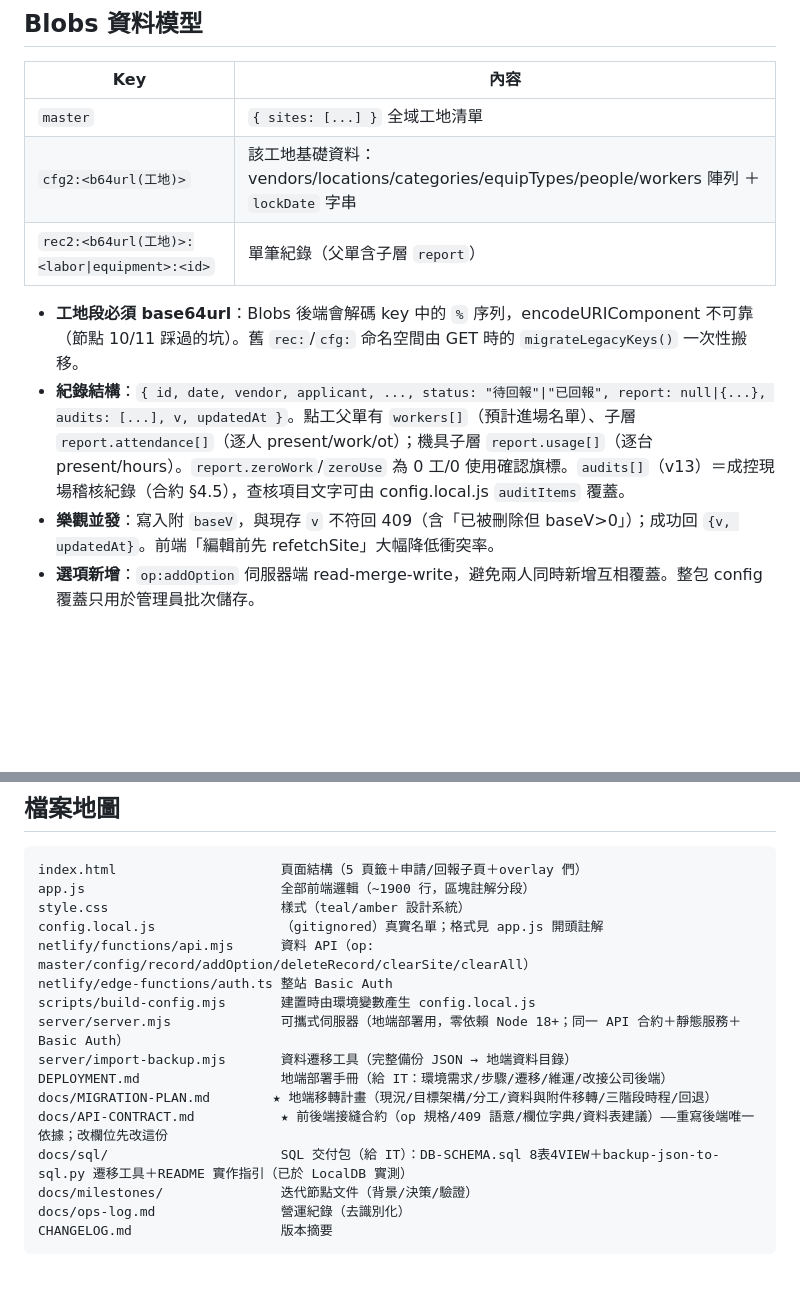
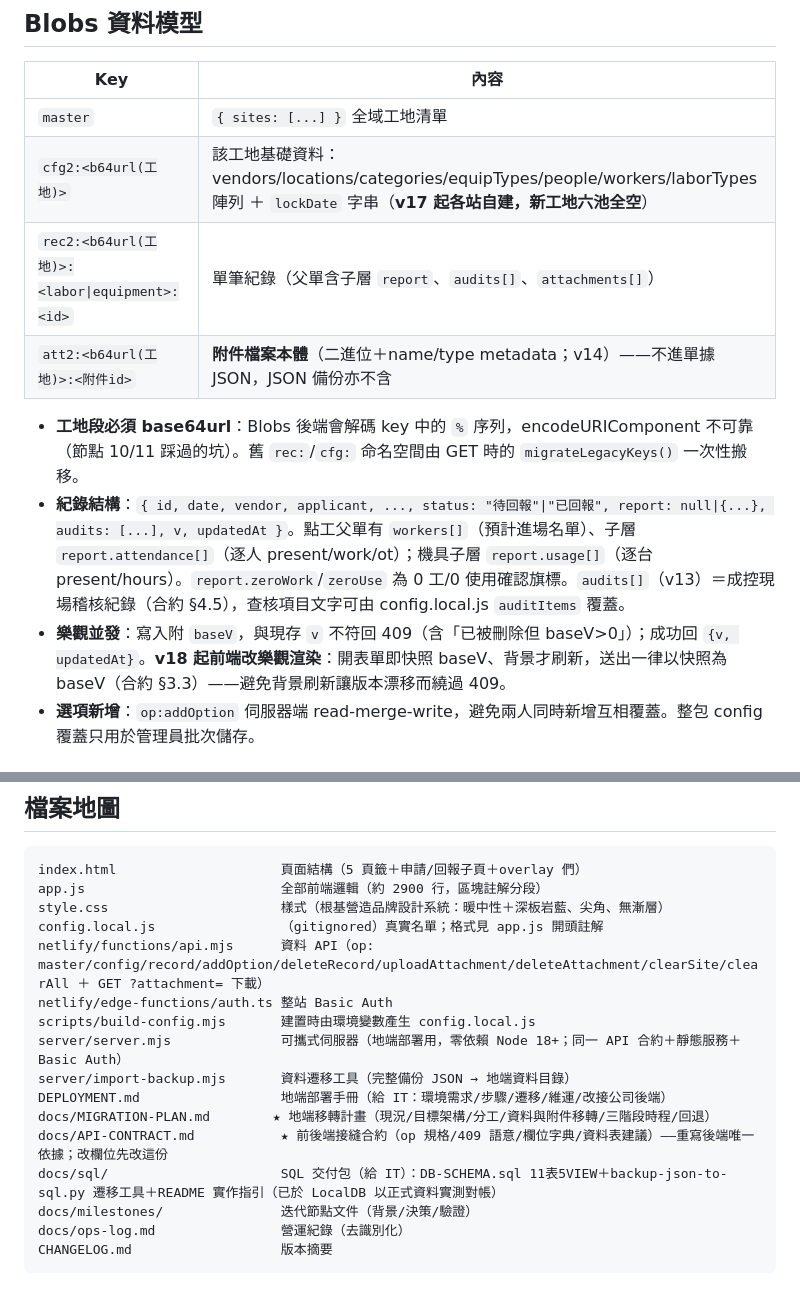
Before and after one commit to weixiang1130/Daily-Manpower-and-Equipment-Report, a Markdown page: CLAUDE.md, 2 parts joined by grey strips. Rendered like a GitHub page; blank space fills up the shorter version.

Commit message:
docs: 同步技術文件過時數字（11表5VIEW、附件命名空間、v17 各站自建、v18 baseV 快照）
Co-Authored-By: Claude Fable 5 <noreply@anthropic.com>

````diff
--- a/CLAUDE.md
+++ b/CLAUDE.md
@@ -26,12 +26,13 @@ netlify/functions/api.mjs        資料 API（函式內二次驗證同一組帳
 | Key | 內容 |
 |---|---|
 | `master` | `{ sites: [...] }` 全域工地清單 |
-| `cfg2:<b64url(工地)>` | 該工地基礎資料：vendors/locations/categories/equipTypes/people/workers 陣列 ＋ `lockDate` 字串 |
-| `rec2:<b64url(工地)>:<labor\|equipment>:<id>` | 單筆紀錄（父單含子層 `report`） |
+| `cfg2:<b64url(工地)>` | 該工地基礎資料：vendors/locations/categories/equipTypes/people/workers/laborTypes 陣列 ＋ `lockDate` 字串（**v17 起各站自建，新工地六池全空**） |
+| `rec2:<b64url(工地)>:<labor\|equipment>:<id>` | 單筆紀錄（父單含子層 `report`、`audits[]`、`attachments[]`） |
+| `att2:<b64url(工地)>:<附件id>` | **附件檔案本體**（二進位＋name/type metadata；v14）——不進單據 JSON，JSON 備份亦不含 |
 
 - **工地段必須 base64url**：Blobs 後端會解碼 key 中的 `%` 序列，encodeURIComponent 不可靠（節點 10/11 踩過的坑）。舊 `rec:`/`cfg:` 命名空間由 GET 時的 `migrateLegacyKeys()` 一次性搬移。
 - **紀錄結構**：`{ id, date, vendor, applicant, ..., status: "待回報"|"已回報", report: null|{...}, audits: [...], v, updatedAt }`。點工父單有 `workers[]`（預計進場名單）、子層 `report.attendance[]`（逐人 present/work/ot）；機具子層 `report.usage[]`（逐台 present/hours）。`report.zeroWork`/`zeroUse` 為 0 工/0 使用確認旗標。`audits[]`（v13）＝成控現場稽核紀錄（合約 §4.5），查核項目文字可由 config.local.js `auditItems` 覆蓋。
-- **樂觀並發**：寫入附 `baseV`，與現存 `v` 不符回 409（含「已被刪除但 baseV>0」）；成功回 `{v, updatedAt}`。前端「編輯前先 refetchSite」大幅降低衝突率。
+- **樂觀並發**：寫入附 `baseV`，與現存 `v` 不符回 409（含「已被刪除但 baseV>0」）；成功回 `{v, updatedAt}`。**v18 起前端改樂觀渲染**：開表單即快照 baseV、背景才刷新，送出一律以快照為 baseV（合約 §3.3）——避免背景刷新讓版本漂移而繞過 409。
 - **選項新增**：`op:addOption` 伺服器端 read-merge-write，避免兩人同時新增互相覆蓋。整包 config 覆蓋只用於管理員批次儲存。
 
 ## 前端要點（app.js）
@@ -53,10 +54,10 @@ netlify/functions/api.mjs        資料 API（函式內二次驗證同一組帳
 
 ```
 index.html                     頁面結構（5 頁籤＋申請/回報子頁＋overlay 們）
-app.js                         全部前端邏輯（~1900 行，區塊註解分段）
-style.css                      樣式（teal/amber 設計系統）
+app.js                         全部前端邏輯（約 2900 行，區塊註解分段）
+style.css                      樣式（根基營造品牌設計系統：暖中性＋深板岩藍、尖角、無漸層）
 config.local.js                （gitignored）真實名單；格式見 app.js 開頭註解
-netlify/functions/api.mjs      資料 API（op: master/config/record/addOption/deleteRecord/clearSite/clearAll）
+netlify/functions/api.mjs      資料 API（op: master/config/record/addOption/deleteRecord/uploadAttachment/deleteAttachment/clearSite/clearAll ＋ GET ?attachment= 下載）
 netlify/edge-functions/auth.ts 整站 Basic Auth
 scripts/build-config.mjs       建置時由環境變數產生 config.local.js
 server/server.mjs              可攜式伺服器（地端部署用，零依賴 Node 18+；同一 API 合約＋靜態服務＋Basic Auth）
@@ -64,7 +65,7 @@ server/import-backup.mjs       資料遷移工具（完整備份 JSON → 地端
 DEPLOYMENT.md                  地端部署手冊（給 IT：環境需求/步驟/遷移/維運/改接公司後端）
 docs/MIGRATION-PLAN.md        ★ 地端移轉計畫（現況/目標架構/分工/資料與附件移轉/三階段時程/回退）
 docs/API-CONTRACT.md           ★ 前後端接縫合約（op 規格/409 語意/欄位字典/資料表建議）——重寫後端唯一依據；改欄位先改這份
-docs/sql/                      SQL 交付包（給 IT）：DB-SCHEMA.sql 8表4VIEW＋backup-json-to-sql.py 遷移工具＋README 實作指引（已於 LocalDB 實測）
+docs/sql/                      SQL 交付包（給 IT）：DB-SCHEMA.sql 11表5VIEW＋backup-json-to-sql.py 遷移工具＋README 實作指引（已於 LocalDB 以正式資料實測對帳）
 docs/milestones/               迭代節點文件（背景/決策/驗證）
 docs/ops-log.md                營運紀錄（去識別化）
 CHANGELOG.md                   版本摘要
````
Also changed, not shown: DEPLOYMENT.md (+2 -2 lines).
